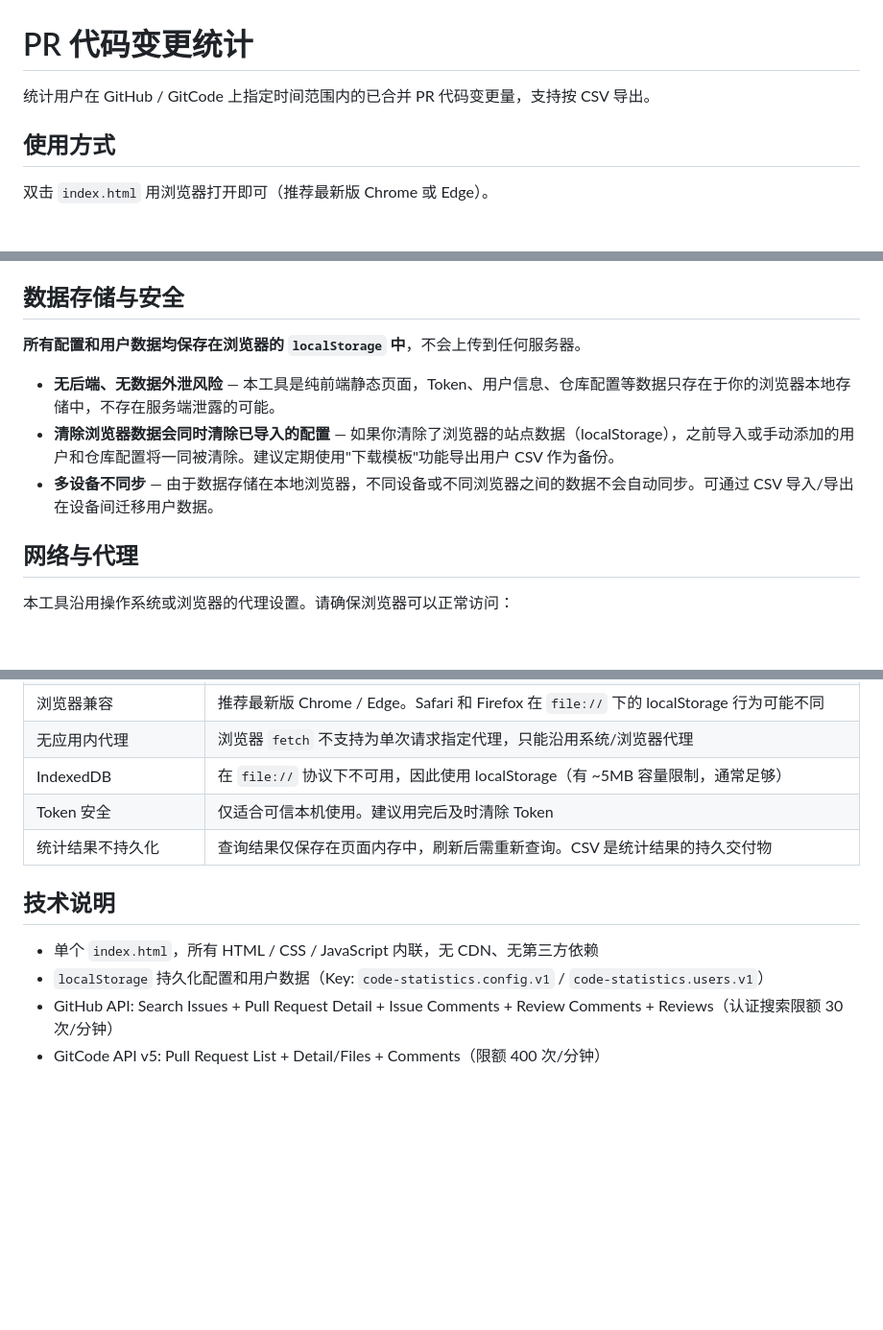
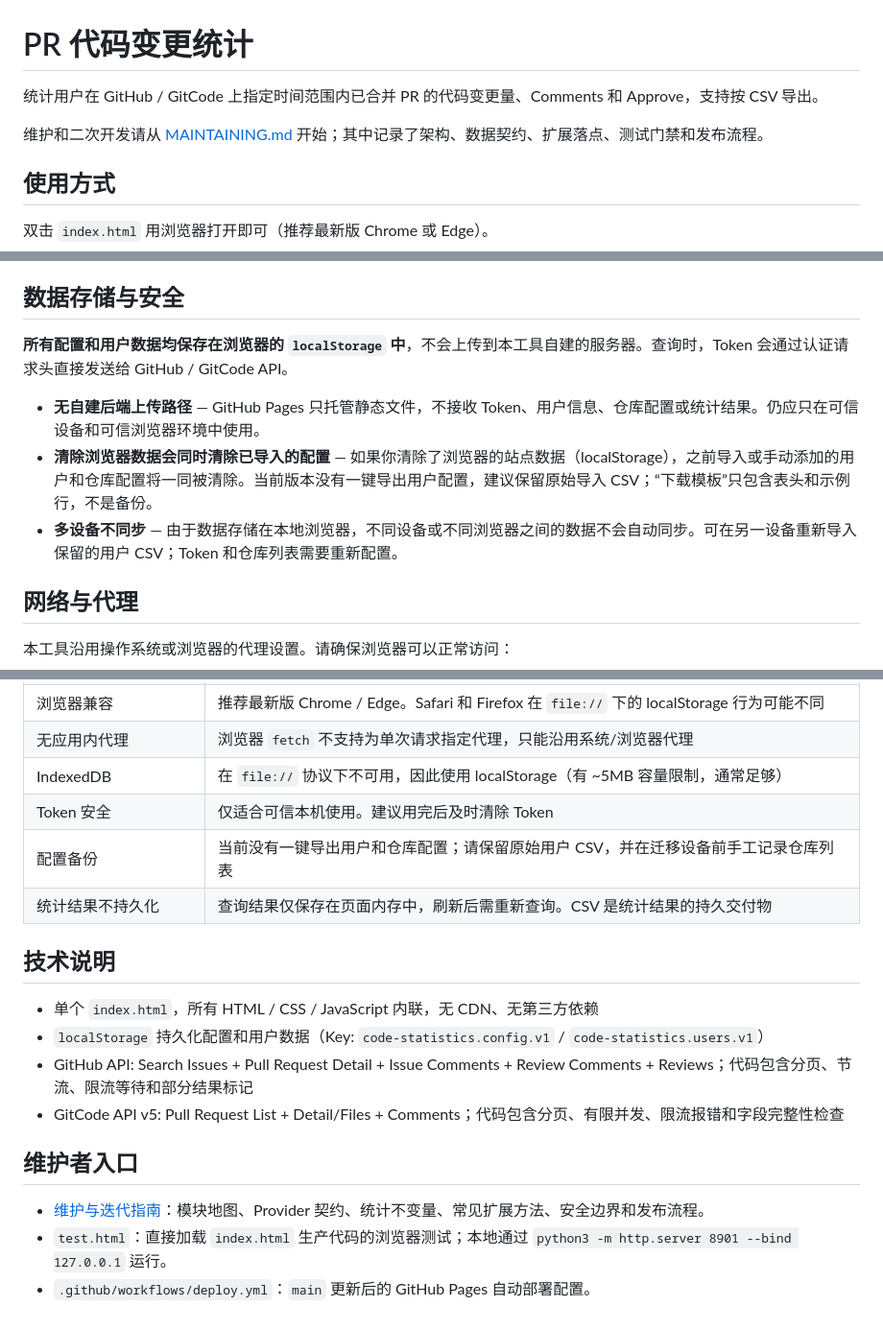
Before and after one commit to mindfn/code-statistics, a Markdown page: README.md, 3 parts joined by grey strips. Shown at 96% size. Drawn GitHub-style; blank space fills up the shorter version.

```diff
--- a/README.md
+++ b/README.md
@@ -1,6 +1,8 @@
 # PR 代码变更统计
 
-统计用户在 GitHub / GitCode 上指定时间范围内的已合并 PR 代码变更量，支持按 CSV 导出。
+统计用户在 GitHub / GitCode 上指定时间范围内已合并 PR 的代码变更量、Comments 和 Approve，支持按 CSV 导出。
+
+维护和二次开发请从 [MAINTAINING.md](MAINTAINING.md) 开始；其中记录了架构、数据契约、扩展落点、测试门禁和发布流程。
 
 ## 使用方式
 
@@ -26,11 +28,11 @@ Token 仅保存在浏览器 `localStorage`，不会进入导出的 CSV、日志
 
 ## 数据存储与安全
 
-**所有配置和用户数据均保存在浏览器的 `localStorage` 中**，不会上传到任何服务器。
+**所有配置和用户数据均保存在浏览器的 `localStorage` 中**，不会上传到本工具自建的服务器。查询时，Token 会通过认证请求头直接发送给 GitHub / GitCode API。
 
-- **无后端、无数据外泄风险** — 本工具是纯前端静态页面，Token、用户信息、仓库配置等数据只存在于你的浏览器本地存储中，不存在服务端泄露的可能。
-- **清除浏览器数据会同时清除已导入的配置** — 如果你清除了浏览器的站点数据（localStorage），之前导入或手动添加的用户和仓库配置将一同被清除。建议定期使用"下载模板"功能导出用户 CSV 作为备份。
-- **多设备不同步** — 由于数据存储在本地浏览器，不同设备或不同浏览器之间的数据不会自动同步。可通过 CSV 导入/导出在设备间迁移用户数据。
+- **无自建后端上传路径** — GitHub Pages 只托管静态文件，不接收 Token、用户信息、仓库配置或统计结果。仍应只在可信设备和可信浏览器环境中使用。
+- **清除浏览器数据会同时清除已导入的配置** — 如果你清除了浏览器的站点数据（localStorage），之前导入或手动添加的用户和仓库配置将一同被清除。当前版本没有一键导出用户配置，建议保留原始导入 CSV；“下载模板”只包含表头和示例行，不是备份。
+- **多设备不同步** — 由于数据存储在本地浏览器，不同设备或不同浏览器之间的数据不会自动同步。可在另一设备重新导入保留的用户 CSV；Token 和仓库列表需要重新配置。
 
 ## 网络与代理
 
@@ -94,11 +96,18 @@ user_key,display_name,email,github_login,gitcode_login
 | 无应用内代理 | 浏览器 `fetch` 不支持为单次请求指定代理，只能沿用系统/浏览器代理 |
 | IndexedDB | 在 `file://` 协议下不可用，因此使用 localStorage（有 ~5MB 容量限制，通常足够） |
 | Token 安全 | 仅适合可信本机使用。建议用完后及时清除 Token |
+| 配置备份 | 当前没有一键导出用户和仓库配置；请保留原始用户 CSV，并在迁移设备前手工记录仓库列表 |
 | 统计结果不持久化 | 查询结果仅保存在页面内存中，刷新后需重新查询。CSV 是统计结果的持久交付物 |
 
 ## 技术说明
 
 - 单个 `index.html`，所有 HTML / CSS / JavaScript 内联，无 CDN、无第三方依赖
 - `localStorage` 持久化配置和用户数据（Key: `code-statistics.config.v1` / `code-statistics.users.v1`）
-- GitHub API: Search Issues + Pull Request Detail + Issue Comments + Review Comments + Reviews（认证搜索限额 30 次/分钟）
-- GitCode API v5: Pull Request List + Detail/Files + Comments（限额 400 次/分钟）
+- GitHub API: Search Issues + Pull Request Detail + Issue Comments + Review Comments + Reviews；代码包含分页、节流、限流等待和部分结果标记
+- GitCode API v5: Pull Request List + Detail/Files + Comments；代码包含分页、有限并发、限流报错和字段完整性检查
+
+## 维护者入口
+
+- [维护与迭代指南](MAINTAINING.md)：模块地图、Provider 契约、统计不变量、常见扩展方法、安全边界和发布流程。
+- `test.html`：直接加载 `index.html` 生产代码的浏览器测试；本地通过 `python3 -m http.server 8901 --bind 127.0.0.1` 运行。
+- `.github/workflows/deploy.yml`：`main` 更新后的 GitHub Pages 自动部署配置。
```
Also changed, not shown: MAINTAINING.md (added, +332 -0 lines).
